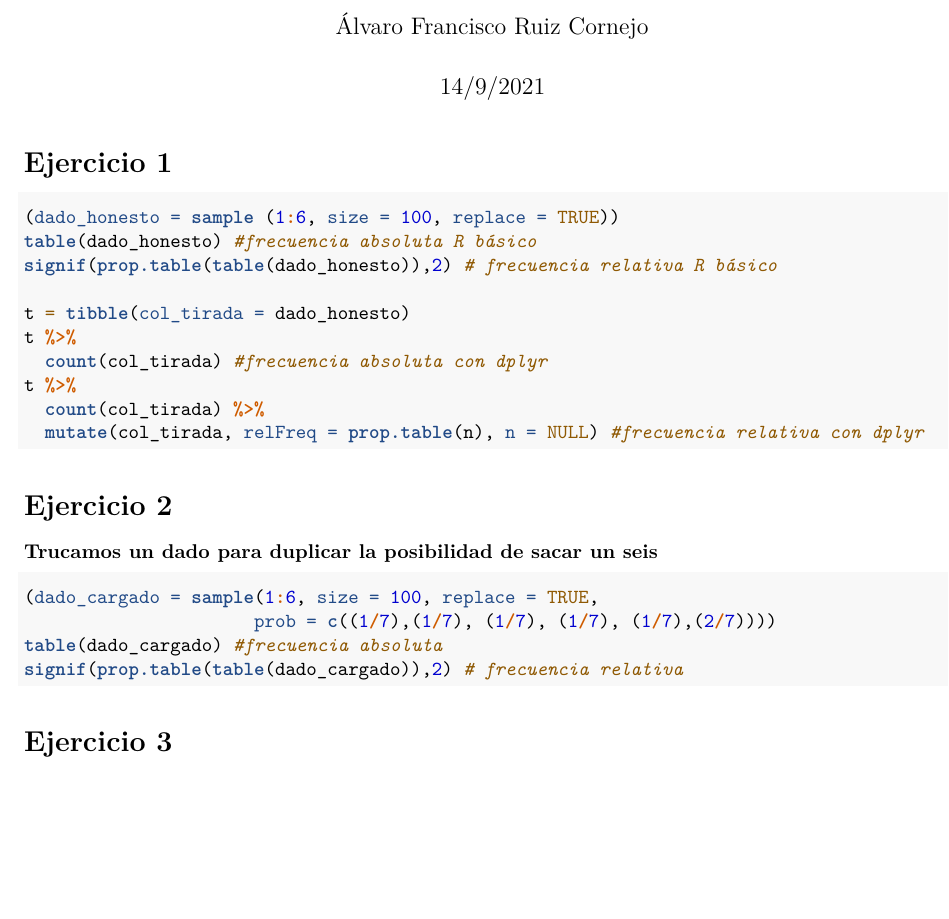
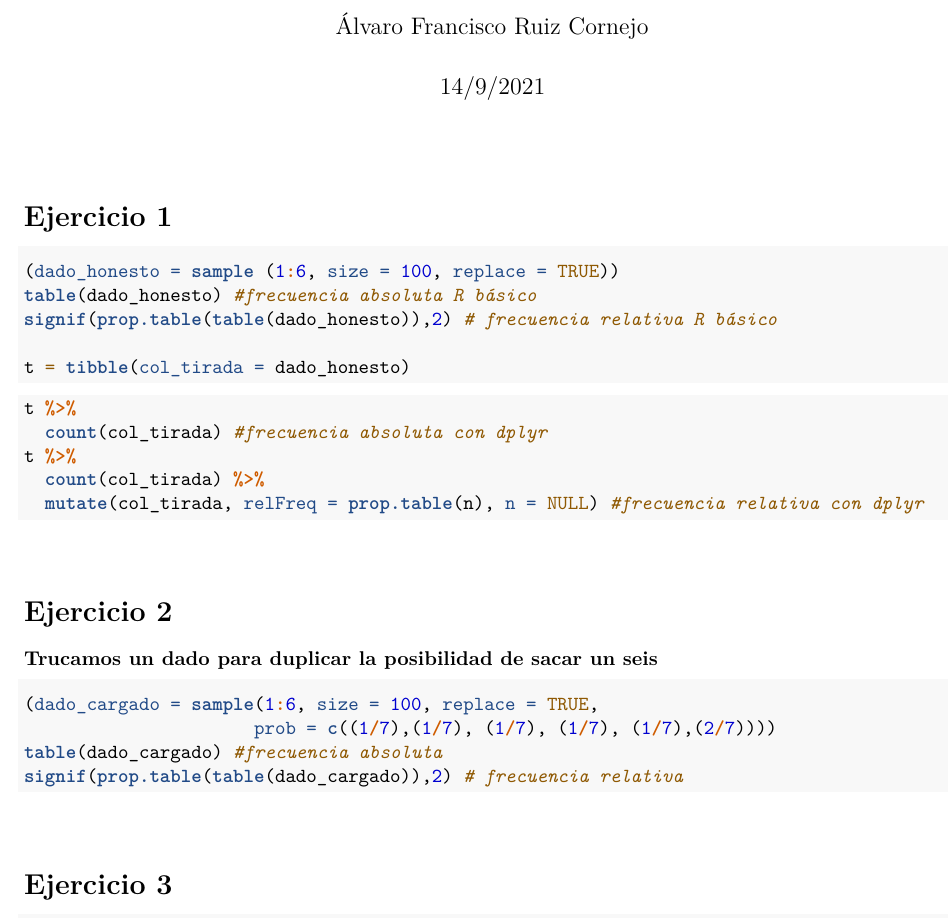
Before and after one commit to mbdfmad/ruiz_alvaro, an R Markdown document (A0/pr00.Rmd): part of page 1 of 2, cut so that both start at the same text, the shorter picture padded with empty space. Rendered offline with R 4.5, knitr and Pandoc, then LaTeX, with nearby package versions; the code chunks are not run, so their results and figures are left out.

Commit message:
Entrega de la tarea 0

````diff
--- a/A0/pr00.Rmd
+++ b/A0/pr00.Rmd
@@ -18,6 +18,8 @@ library(dplyr)
 library(tibble)
 ```
 
+$\quad$
+
 # Ejercicio 1
 ```{r}
 (dado_honesto = sample (1:6, size = 100, replace = TRUE))
@@ -25,6 +27,10 @@ table(dado_honesto) #frecuencia absoluta R básico
 signif(prop.table(table(dado_honesto)),2) # frecuencia relativa R básico
 
 t = tibble(col_tirada = dado_honesto)
+```
+
+
+```{r}
 t %>%
   count(col_tirada) #frecuencia absoluta con dplyr
 t %>%
@@ -33,7 +39,10 @@ t %>%
 
 ```
 
+$\quad$
+
 # Ejercicio 2
+
 ### Trucamos un dado para duplicar la posibilidad de sacar un seis
 ```{r}
 (dado_cargado = sample(1:6, size = 100, replace = TRUE,
@@ -43,3 +52,4 @@ signif(prop.table(table(dado_cargado)),2) # frecuencia relativa
 
 ```
 
+$\quad$
````
Also changed, not shown: A0/pr00.html, A0/pr00.pdf, A0/pr00.Rmd (6 more changed lines).
